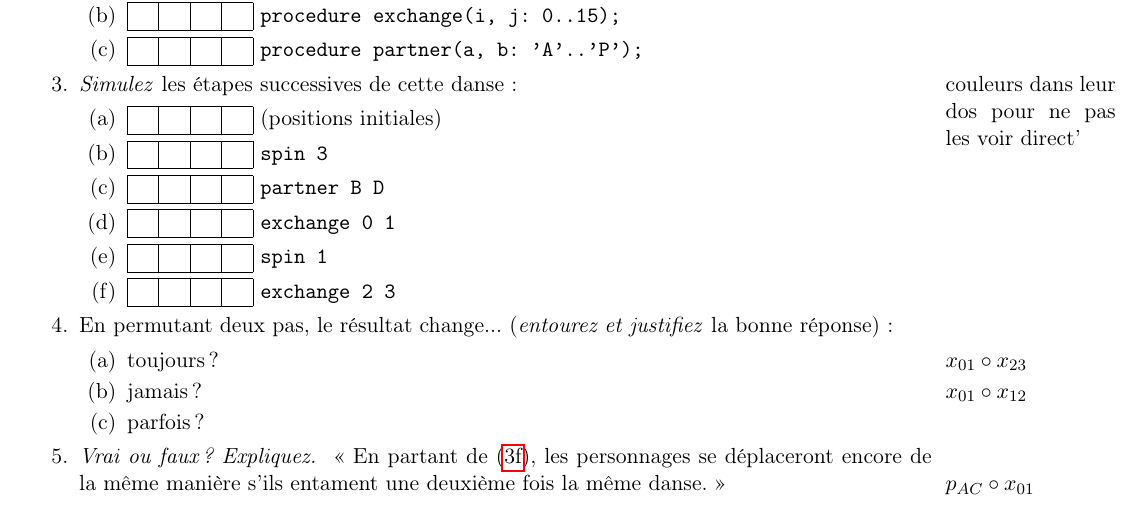
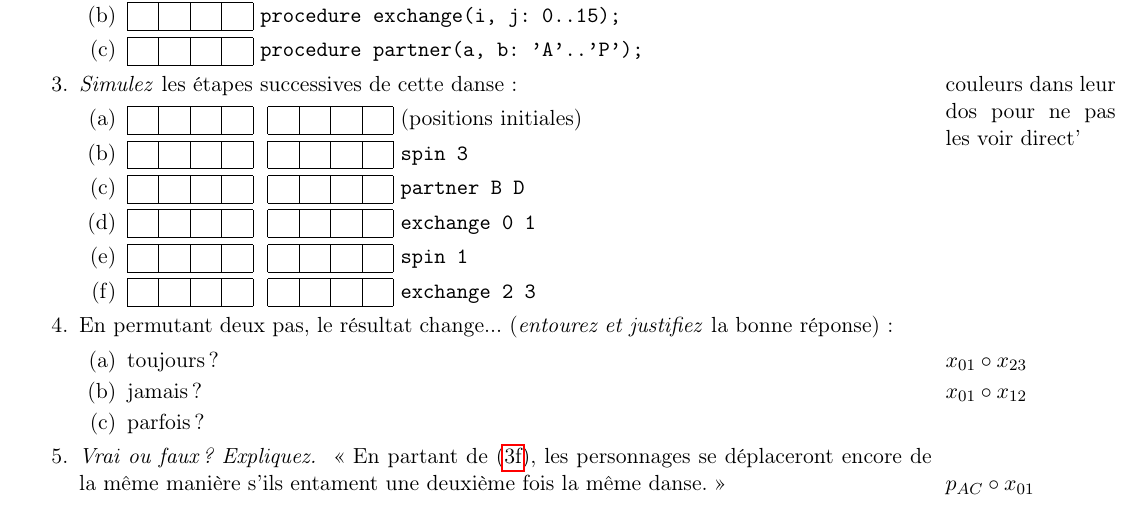
Before and after one commit to ghuysmans/futurama, a LaTeX book (danse.tex): part of page 3 of 9, cut so that both start at the same text. Compiled offline with pdfLaTeX.

Commit message:
More boxes

```diff
--- a/danse.tex
+++ b/danse.tex
@@ -84,12 +84,12 @@ Par groupes, travaillez sur ces exercices :
 \marginpar{couleurs dans leur dos pour ne pas les voir direct'}
 	\begin{enumerate}
 	%FIXME indices !! surtout pas confondre avec ce qu'on fera plus loin
-	\item \boxes (positions initiales)
-	\item \boxes \texttt{spin 3}
-	\item \boxes \texttt{partner B D}
-	\item \boxes \texttt{exchange 0 1}
-	\item \boxes \texttt{spin 1}
-	\item \boxes \texttt{exchange 2 3} \label{sim:last}
+	\item \boxes \boxes (positions initiales)
+	\item \boxes \boxes \texttt{spin 3}
+	\item \boxes \boxes \texttt{partner B D}
+	\item \boxes \boxes \texttt{exchange 0 1}
+	\item \boxes \boxes \texttt{spin 1}
+	\item \boxes \boxes \texttt{exchange 2 3} \label{sim:last}
 	\end{enumerate}
 \item En permutant deux pas, le résultat change...
 	(\emph{entourez et justifiez} la bonne réponse) :
```
